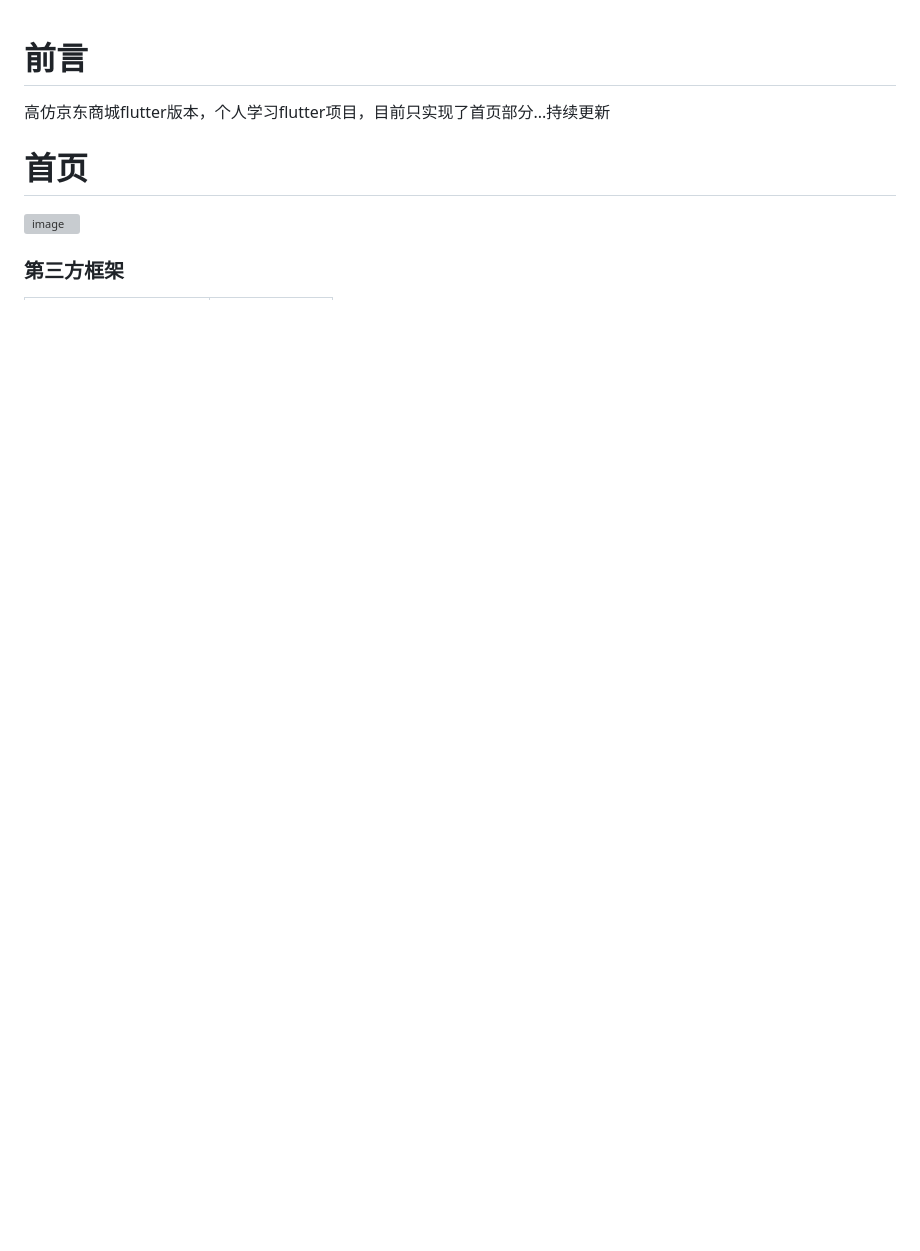
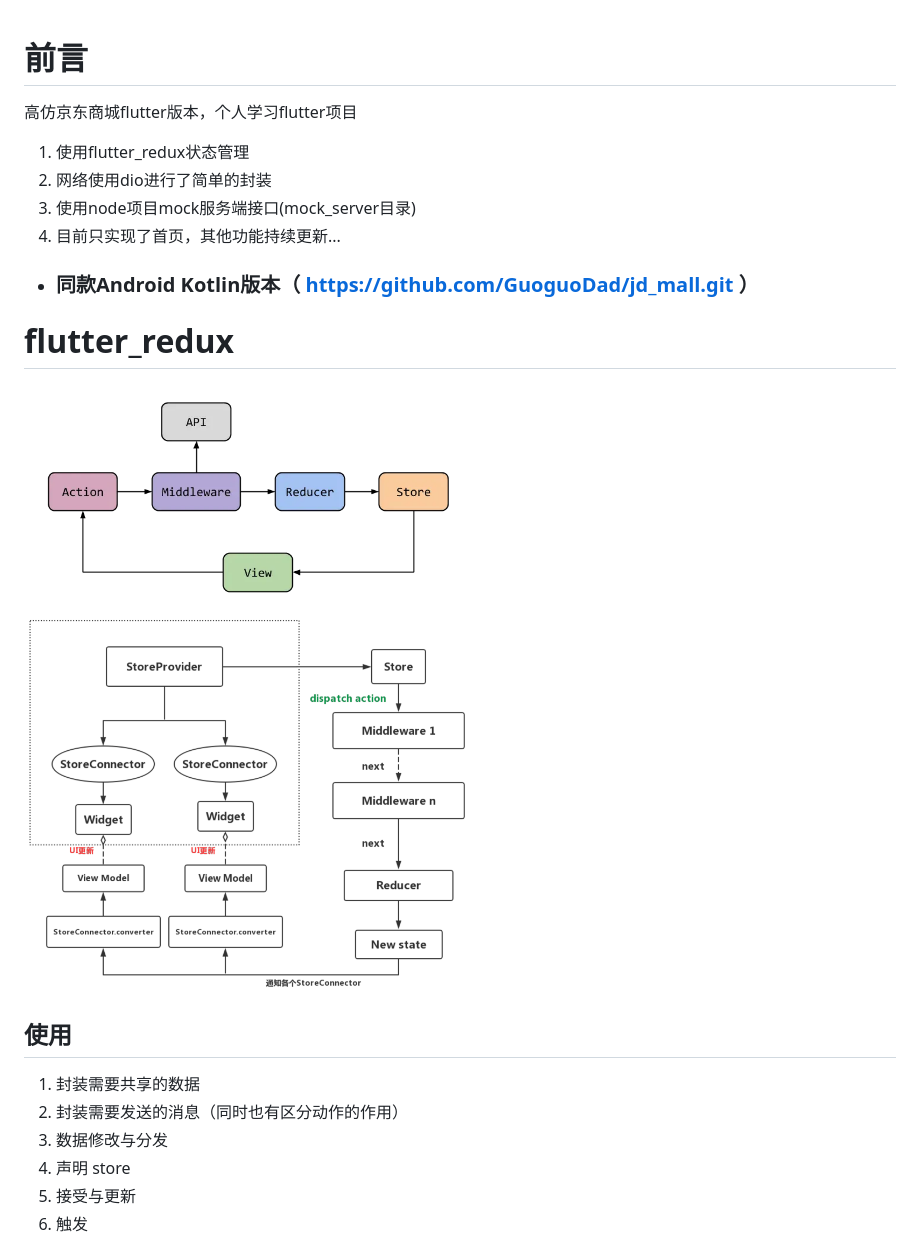
Before and after one commit to GuoguoDad/jd_mall_flutter, a Markdown page: README.md, the part around one of its changes. Rendered like a GitHub page; pictures changed too: images/shot/f_redux.png (added), images/shot/flutter_redux.png (added); blank space fills up the shorter version; grey boxes are pictures that could not be loaded.

Commit message:
feat: 更新readme

```diff
--- a/README.md
+++ b/README.md
@@ -1,9 +1,21 @@
 # 前言
+高仿京东商城flutter版本，个人学习flutter项目
+1. 使用flutter_redux状态管理
+2. 网络使用dio进行了简单的封装
+3. 使用node项目mock服务端接口(mock_server目录)
+4. 目前只实现了首页，其他功能持续更新...
 
-高仿京东商城flutter版本，个人学习flutter项目，目前只实现了首页部分...持续更新
+* ### 同款Android Kotlin版本（ https://github.com/GuoguoDad/jd_mall.git ）
 
-# 首页
-<img src="home.gif" title="" alt="image" width="400">
+# flutter_redux
+<img src="images/shot/flutter_redux.png" title="" alt="image" width="450">
+<img src="images/shot/f_redux.png" title="" alt="image" width="450">
 
-### 第三方框架
+## 使用
+1. 封装需要共享的数据
+2. 封装需要发送的消息（同时也有区分动作的作用）
+3. 数据修改与分发
+4. 声明 store
+5. 接受与更新
+6. 触发
 
```
Also changed, not shown: other parts of README.md (+19 -12 lines), 2 other files.
